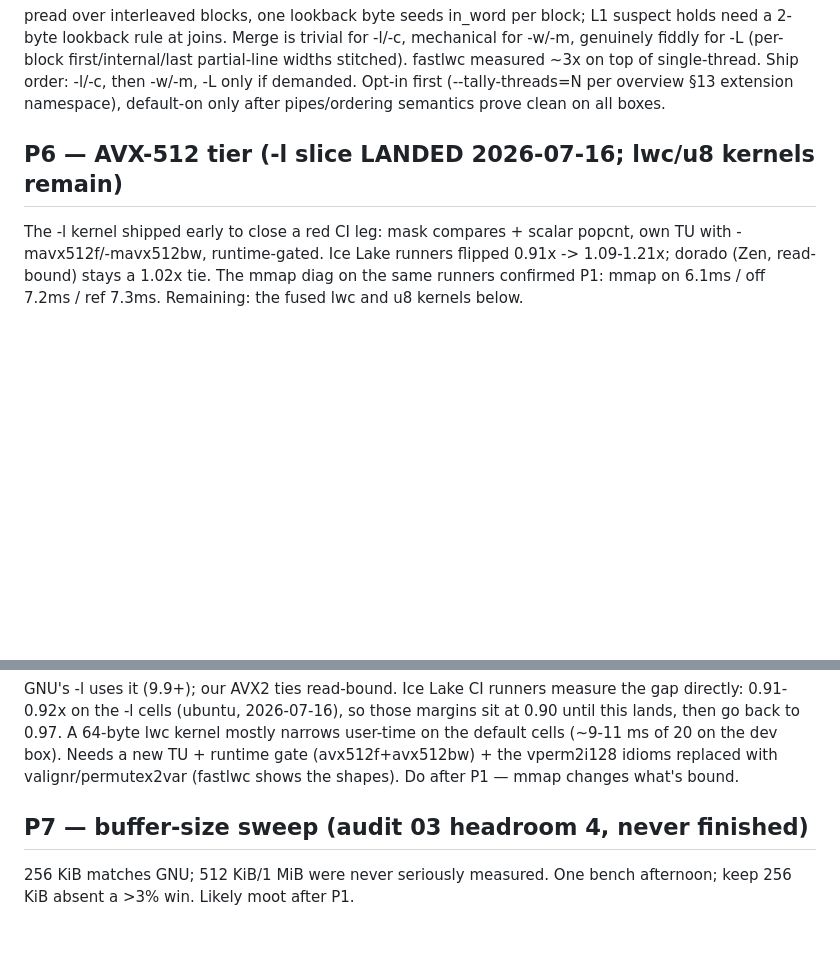
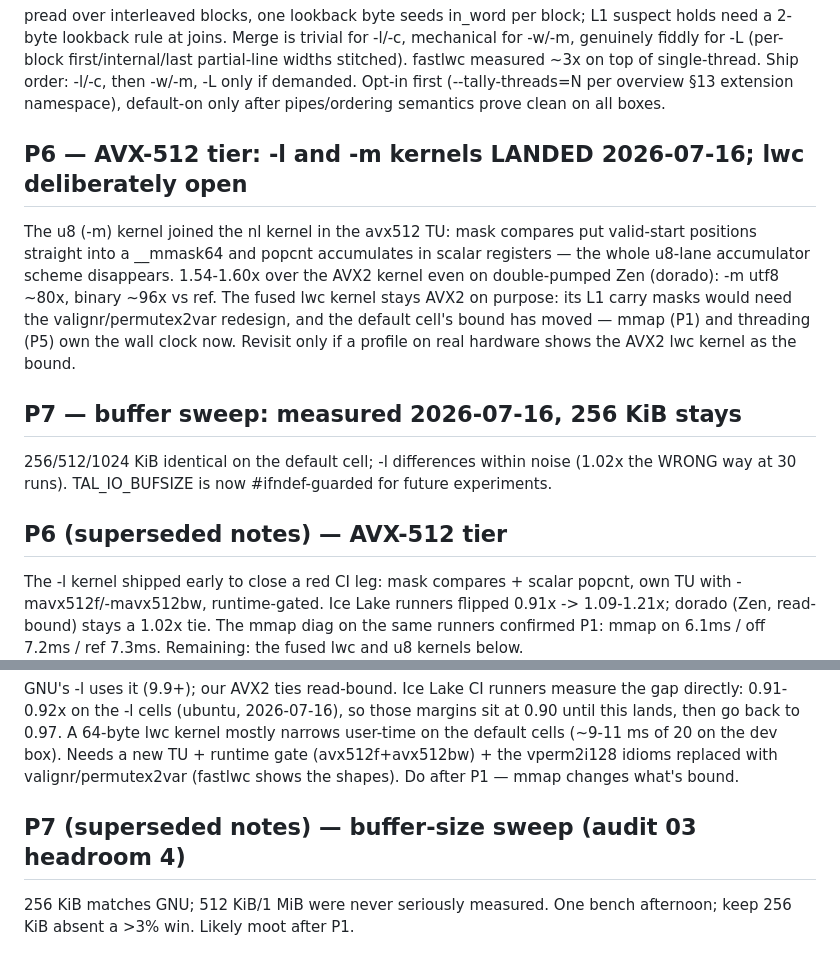
Before and after one commit to tenseleyFlow/tally, a Markdown page: .docs/post-v01.md, 2 parts joined by grey strips. GitHub-like rendering; blank space fills up the shorter version.

Commit message:
roadmap: P6 -m kernel and P7 sweep closed

```diff
--- a/.docs/post-v01.md
+++ b/.docs/post-v01.md
@@ -99,7 +99,22 @@ fastlwc measured ~3x on top of single-thread. Ship order: -l/-c, then -w/-m, -L
 demanded. Opt-in first (--tally-threads=N per overview §13 extension namespace), default-on
 only after pipes/ordering semantics prove clean on all boxes.
 
-## P6 — AVX-512 tier (-l slice LANDED 2026-07-16; lwc/u8 kernels remain)
+## P6 — AVX-512 tier: -l and -m kernels LANDED 2026-07-16; lwc deliberately open
+
+The u8 (-m) kernel joined the nl kernel in the avx512 TU: mask compares put valid-start
+positions straight into a __mmask64 and popcnt accumulates in scalar registers — the
+whole u8-lane accumulator scheme disappears. 1.54-1.60x over the AVX2 kernel even on
+double-pumped Zen (dorado): -m utf8 ~80x, binary ~96x vs ref. The fused lwc kernel stays
+AVX2 on purpose: its L1 carry masks would need the valignr/permutex2var redesign, and the
+default cell's bound has moved — mmap (P1) and threading (P5) own the wall clock now.
+Revisit only if a profile on real hardware shows the AVX2 lwc kernel as the bound.
+
+## P7 — buffer sweep: measured 2026-07-16, 256 KiB stays
+
+256/512/1024 KiB identical on the default cell; -l differences within noise (1.02x the
+WRONG way at 30 runs). TAL_IO_BUFSIZE is now #ifndef-guarded for future experiments.
+
+## P6 (superseded notes) — AVX-512 tier
 
 The -l kernel shipped early to close a red CI leg: mask compares + scalar popcnt, own TU
 with -mavx512f/-mavx512bw, runtime-gated. Ice Lake runners flipped 0.91x -> 1.09-1.21x;
@@ -115,7 +130,7 @@ user-time on the default cells (~9-11 ms of 20 on the dev box). Needs a new TU +
 runtime gate (avx512f+avx512bw) + the vperm2i128 idioms replaced with valignr/permutex2var
 (fastlwc shows the shapes). Do after P1 — mmap changes what's bound.
 
-## P7 — buffer-size sweep (audit 03 headroom 4, never finished)
+## P7 (superseded notes) — buffer-size sweep (audit 03 headroom 4)
 
 256 KiB matches GNU; 512 KiB/1 MiB were never seriously measured. One bench afternoon;
 keep 256 KiB absent a >3% win. Likely moot after P1.
```
